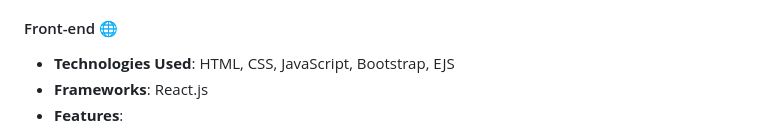
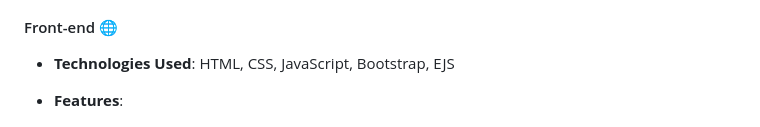
Before and after one commit to utkarsha2212/MAJORPROJECT, a Markdown page: README.md, the part around the change. GitHub-like rendering.

```diff
--- a/README.md
+++ b/README.md
@@ -17,7 +17,7 @@ WanderLust combines robust functionality with an elegant UI, creating a reliable
 
 #### Front-end 🌐
 - **Technologies Used**: HTML, CSS, JavaScript, Bootstrap, EJS
-- **Frameworks**: React.js
+
 - **Features**:
   - 📱 **Responsive Design**: Optimized for various devices
   - 🔍 **User-friendly Interface**: For searching and listing properties
```
